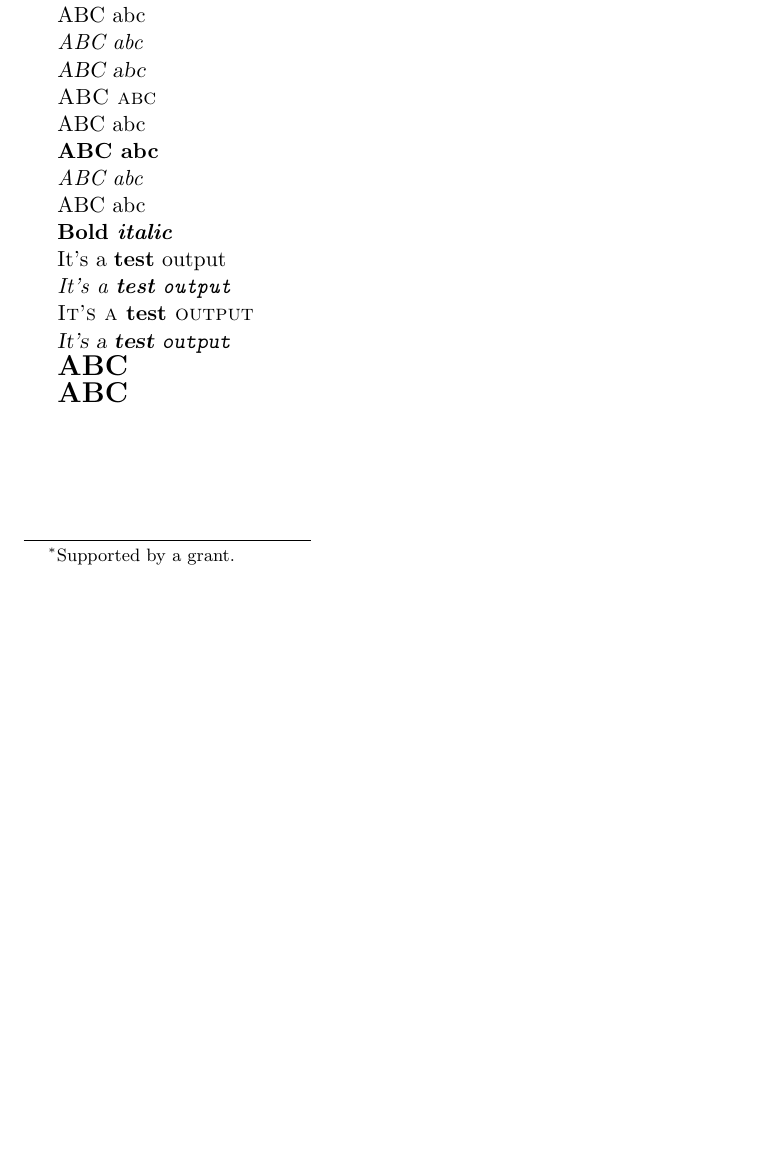
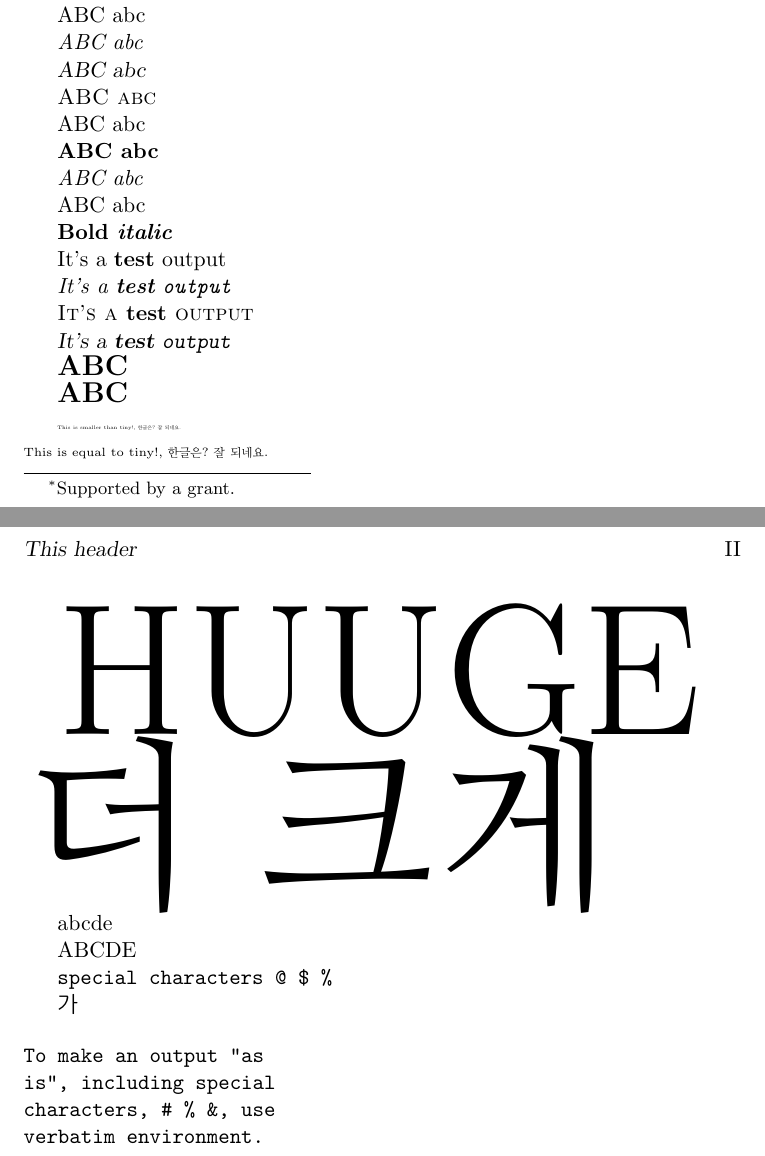
Before and after one commit to ChengBinJin/LatexBible, a LaTeX paper (files/chap03.tex): part of the page before the commit and two parts of pages 1 and 2 of 2 after it, the two joined at a grey line, cut so that both start at the same text, the shorter picture padded with empty space. Compiled offline with pdfLaTeX.

Commit message:
revise chapter 03

```diff
--- a/files/chap03.tex
+++ b/files/chap03.tex
@@ -1,4 +1,7 @@
 \documentclass[11pt]{article}
+
+\usepackage{kotex}
+\usepackage{fix-cm}
 
 \title{Chapter 3}
 \author{Cheng-Bin Jin \and Jing Jin \thanks{Supported by a grant.}}
@@ -57,4 +60,24 @@ Hello \LaTeX \ chapter 03!
 
 {\bf \Large ABC}
 
+{\fontsize{2.5pt}{5pt} \selectfont This is smaller than tiny!, 한글은? 잘 되네요.} \\
+{\tiny This is equal to tiny!, 한글은? 잘 되네요.}
+
+{\fontsize{3.3cm}{3.8cm} \selectfont HUUGE \\ 더 크게}
+
+\lowercase{AbCdE}
+
+\uppercase{AbCdE}
+
+\verb|special characters @ $ %|
+
+\verb|가|
+
+\begin{verbatim}
+To make an output "as
+is", including special
+characters, # % &, use
+verbatim environment.
+\end{verbatim}
+
 \end{document}
```
Also changed, not shown: files/chap03.pdf.
